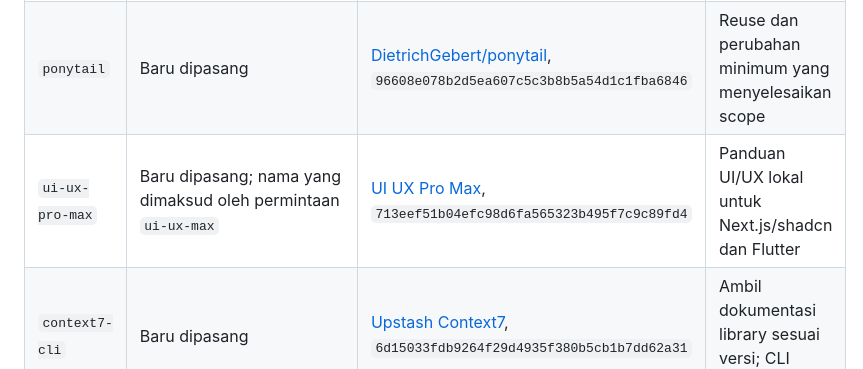
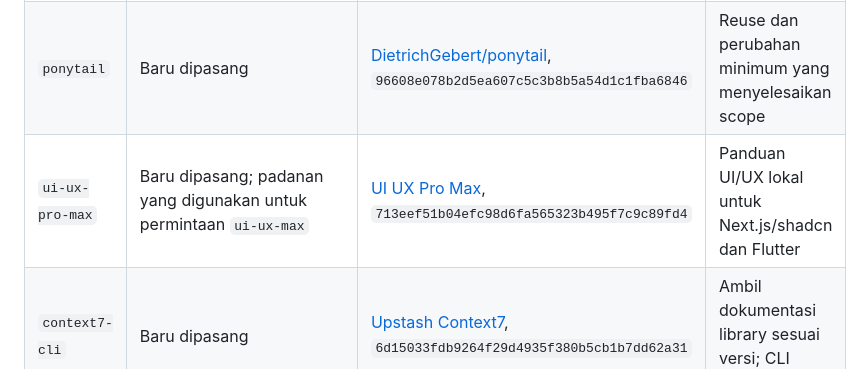
Before and after one commit to FatahRozaq/erp, a Markdown page: docs/engineering/agent-skills.md, the part around the change. Rendered like a GitHub page.

```diff
--- a/docs/engineering/agent-skills.md
+++ b/docs/engineering/agent-skills.md
@@ -8,7 +8,7 @@
 |---|---|---|---|
 | `caveman` | Sudah tersedia di `~/.agents/skills/caveman/` | Instalasi pengguna sebelumnya; `SKILL.md` diperiksa, revisi upstream tidak diasumsikan | Laporan ringkas tanpa kehilangan fakta, bukti dan gap |
 | `ponytail` | Baru dipasang | [DietrichGebert/ponytail](https://github.com/DietrichGebert/ponytail/tree/96608e078b2d5ea607c5c3b8b5a54d1c1fba6846/skills/ponytail), `96608e078b2d5ea607c5c3b8b5a54d1c1fba6846` | Reuse dan perubahan minimum yang menyelesaikan scope |
-| `ui-ux-pro-max` | Baru dipasang; nama yang dimaksud oleh permintaan `ui-ux-max` | [UI UX Pro Max](https://github.com/nextlevelbuilder/ui-ux-pro-max-skill/tree/713eef51b04efc98d6fa565323b495f7c9c89fd4/.claude/skills/ui-ux-pro-max), `713eef51b04efc98d6fa565323b495f7c9c89fd4` | Panduan UI/UX lokal untuk Next.js/shadcn dan Flutter |
+| `ui-ux-pro-max` | Baru dipasang; padanan yang digunakan untuk permintaan `ui-ux-max` | [UI UX Pro Max](https://github.com/nextlevelbuilder/ui-ux-pro-max-skill/tree/713eef51b04efc98d6fa565323b495f7c9c89fd4/.claude/skills/ui-ux-pro-max), `713eef51b04efc98d6fa565323b495f7c9c89fd4` | Panduan UI/UX lokal untuk Next.js/shadcn dan Flutter |
 | `context7-cli` | Baru dipasang | [Upstash Context7](https://github.com/upstash/context7/tree/6d15033fdb9264f29d4935f380b5cb1b7dd62a31/skills/context7-cli), `6d15033fdb9264f29d4935f380b5cb1b7dd62a31` | Ambil dokumentasi library sesuai versi; CLI `ctx7@0.9.0` |
 | `vercel-react-best-practices` | Baru dipasang | [Vercel agent-skills](https://github.com/vercel-labs/agent-skills/tree/1a2c79d4e6c4a2283dc2c614b6538cbe1ed5ca62/skills/react-best-practices), `1a2c79d4e6c4a2283dc2c614b6538cbe1ed5ca62` | Performance React/Next.js, fetching dan bundle |
 | `security-best-practices` | Baru dipasang | [OpenAI skills](https://github.com/openai/skills/tree/49f948faa9258a0c61caceaf225e179651397431/skills/.curated/security-best-practices), `49f948faa9258a0c61caceaf225e179651397431` | Secure coding/review sesuai Go atau JS/TS; bukan panduan Flutter |
```
Also changed, not shown: docs/roadmap/b-02-1-evidence.md (+1 -1 lines).
